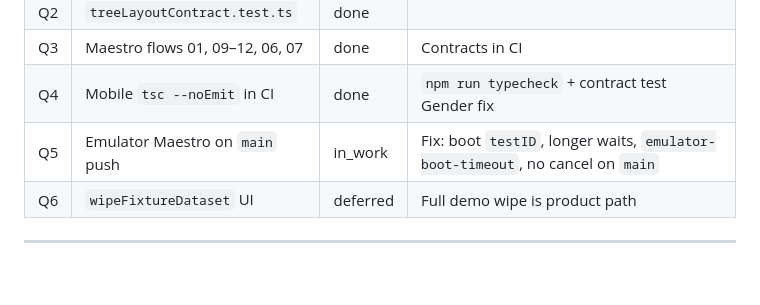
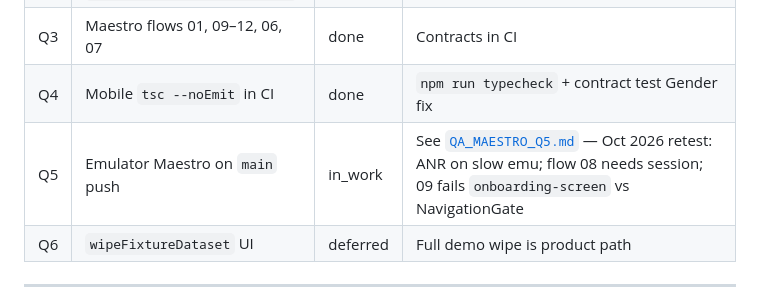
Before and after one commit to kashifyounus/family-tree-structure, a Markdown page: docs/FAMILY_TREE_MAP_STATUS.md, the part around the change. Drawn GitHub-style; blank space fills up the shorter version.

```diff
--- a/docs/FAMILY_TREE_MAP_STATUS.md
+++ b/docs/FAMILY_TREE_MAP_STATUS.md
@@ -67,7 +67,7 @@ Status values: `done` | `in_work` | `pending`
 | Q2 | `treeLayoutContract.test.ts` | done | |
 | Q3 | Maestro flows 01, 09–12, 06, 07 | done | Contracts in CI |
 | Q4 | Mobile `tsc --noEmit` in CI | done | `npm run typecheck` + contract test Gender fix |
-| Q5 | Emulator Maestro on `main` push | in_work | Fix: boot `testID`, longer waits, `emulator-boot-timeout`, no cancel on `main` |
+| Q5 | Emulator Maestro on `main` push | in_work | See [`QA_MAESTRO_Q5.md`](./QA_MAESTRO_Q5.md) — Oct 2026 retest: ANR on slow emu; flow 08 needs session; 09 fails `onboarding-screen` vs NavigationGate |
 | Q6 | `wipeFixtureDataset` UI | deferred | Full demo wipe is product path |
 
 ---
```
Also changed, not shown: docs/QA_MAESTRO_Q5.md (added, +107 -0 lines).
